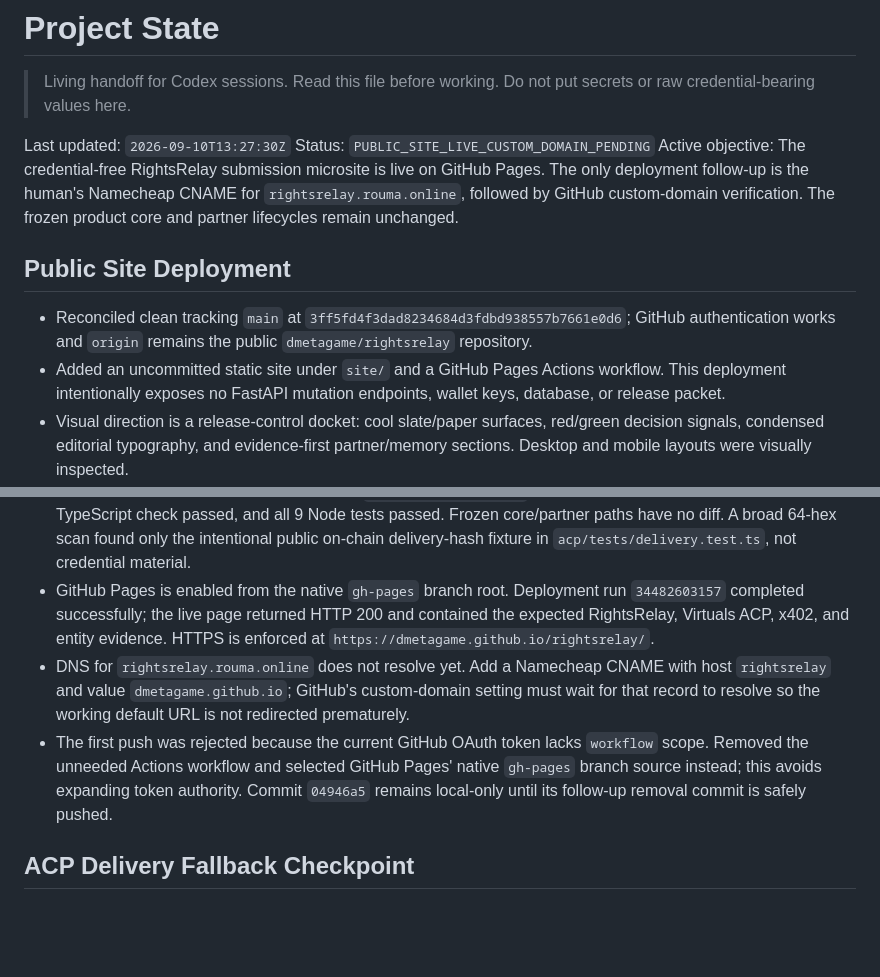
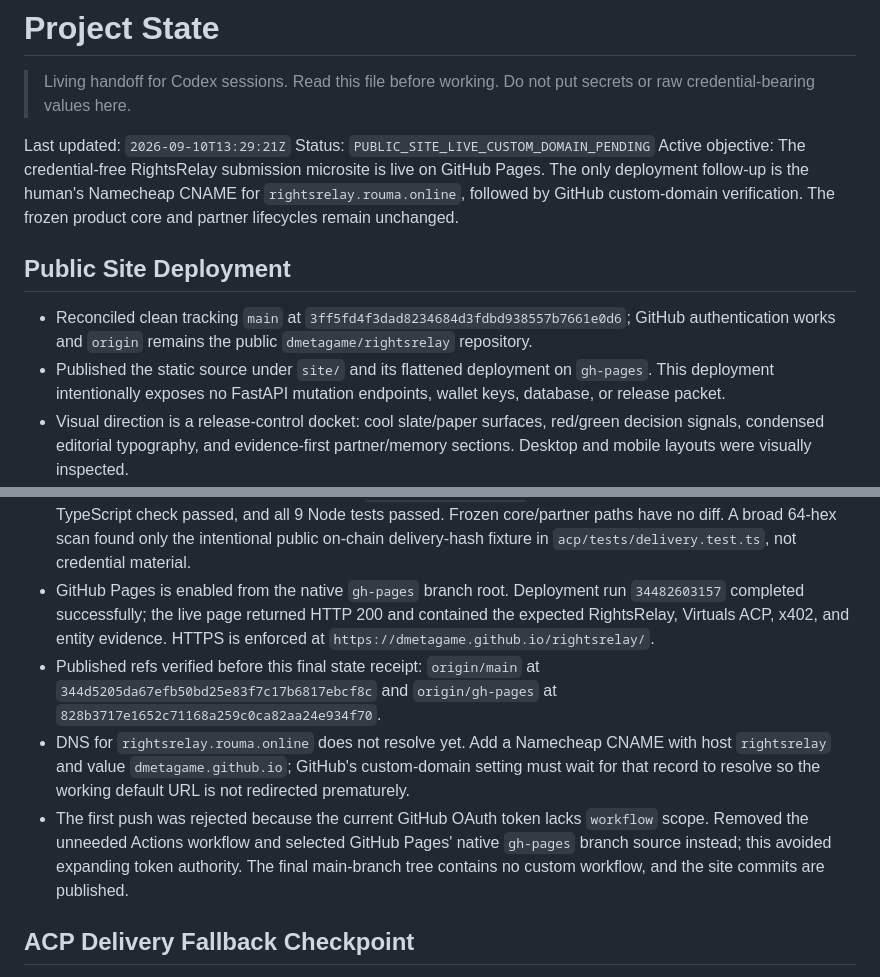
Before and after one commit to dmetagame/rightsrelay, a Markdown page: docs/PROJECT_STATE.md, 2 parts joined by grey strips. GitHub-like rendering; blank space fills up the shorter version.

Commit message:
docs: finalize Pages deployment handoff

```diff
--- a/docs/PROJECT_STATE.md
+++ b/docs/PROJECT_STATE.md
@@ -3,20 +3,21 @@
 > Living handoff for Codex sessions. Read this file before working. Do not put
 > secrets or raw credential-bearing values here.
 
-Last updated: `2026-09-10T13:27:30Z`
+Last updated: `2026-09-10T13:29:21Z`
 Status: `PUBLIC_SITE_LIVE_CUSTOM_DOMAIN_PENDING`
 Active objective: The credential-free RightsRelay submission microsite is live on GitHub Pages. The only deployment follow-up is the human's Namecheap CNAME for `rightsrelay.rouma.online`, followed by GitHub custom-domain verification. The frozen product core and partner lifecycles remain unchanged.
 
 ## Public Site Deployment
 
 - Reconciled clean tracking `main` at `3ff5fd4f3dad8234684d3fdbd938557b7661e0d6`; GitHub authentication works and `origin` remains the public `dmetagame/rightsrelay` repository.
-- Added an uncommitted static site under `site/` and a GitHub Pages Actions workflow. This deployment intentionally exposes no FastAPI mutation endpoints, wallet keys, database, or release packet.
+- Published the static source under `site/` and its flattened deployment on `gh-pages`. This deployment intentionally exposes no FastAPI mutation endpoints, wallet keys, database, or release packet.
 - Visual direction is a release-control docket: cool slate/paper surfaces, red/green decision signals, condensed editorial typography, and evidence-first partner/memory sections. Desktop and mobile layouts were visually inspected.
 - Validation so far: `html-validate` passes; AccessLint 0.21.0 scanned 94 rules with zero violations after fixing one contrast issue and a nested landmark. A compact mobile check found no horizontal overflow, one H1, native-link interaction only, and visible 3px focus indicators under real Tab-key events. Human screen-reader announcement testing remains outside this automated audit.
 - Existing verification remains green: Python `29 passed, 2 skipped` (only opt-in funded ACP/x402 integrations), TypeScript check passed, and all 9 Node tests passed. Frozen core/partner paths have no diff. A broad 64-hex scan found only the intentional public on-chain delivery-hash fixture in `acp/tests/delivery.test.ts`, not credential material.
 - GitHub Pages is enabled from the native `gh-pages` branch root. Deployment run `34482603157` completed successfully; the live page returned HTTP 200 and contained the expected RightsRelay, Virtuals ACP, x402, and entity evidence. HTTPS is enforced at `https://dmetagame.github.io/rightsrelay/`.
+- Published refs verified before this final state receipt: `origin/main` at `344d5205da67efb50bd25e83f7c17b6817ebcf8c` and `origin/gh-pages` at `828b3717e1652c71168a259c0ca82aa24e934f70`.
 - DNS for `rightsrelay.rouma.online` does not resolve yet. Add a Namecheap CNAME with host `rightsrelay` and value `dmetagame.github.io`; GitHub's custom-domain setting must wait for that record to resolve so the working default URL is not redirected prematurely.
-- The first push was rejected because the current GitHub OAuth token lacks `workflow` scope. Removed the unneeded Actions workflow and selected GitHub Pages' native `gh-pages` branch source instead; this avoids expanding token authority. Commit `04946a5` remains local-only until its follow-up removal commit is safely pushed.
+- The first push was rejected because the current GitHub OAuth token lacks `workflow` scope. Removed the unneeded Actions workflow and selected GitHub Pages' native `gh-pages` branch source instead; this avoided expanding token authority. The final main-branch tree contains no custom workflow, and the site commits are published.
 
 ## ACP Delivery Fallback Checkpoint
 
```
